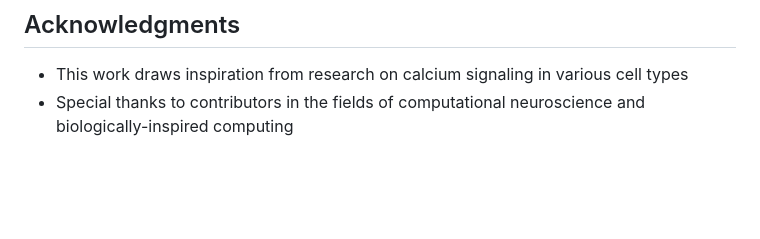
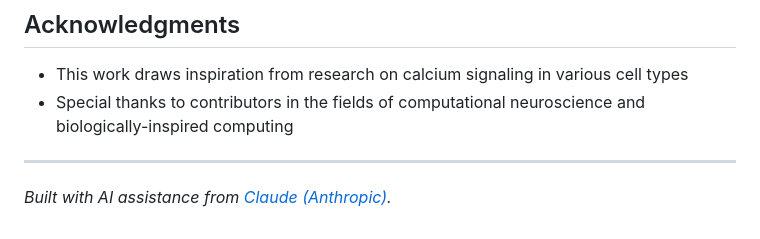
Before and after one commit to gddickinson/calcium_signalling_inspired_computing, a Markdown page: README.md, the part around the change. GitHub-like rendering; blank space fills up the shorter version.

```diff
--- a/README.md
+++ b/README.md
@@ -216,3 +216,7 @@ This project is licensed under the MIT License - see the [LICENSE](LICENSE) file
 
 - This work draws inspiration from research on calcium signaling in various cell types
 - Special thanks to contributors in the fields of computational neuroscience and biologically-inspired computing
+
+
+---
+*Built with AI assistance from [Claude (Anthropic)](https://claude.com/).*
```
Also changed, not shown: CLAUDE.md (added, +22 -0 lines).
